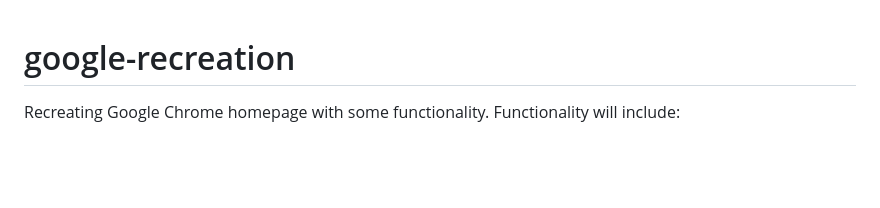
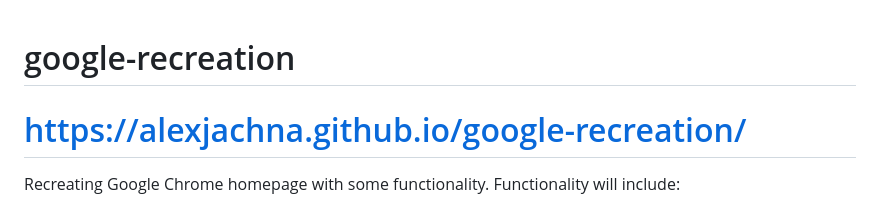
Before and after one commit to alexjachna/google-recreation, a Markdown page: README.md, the part around the change. Rendered like a GitHub page; blank space fills up the shorter version.

Commit message:
Added URL

```diff
--- a/README.md
+++ b/README.md
@@ -1,4 +1,7 @@
 # google-recreation
+
+# https://alexjachna.github.io/google-recreation/
+
 Recreating Google Chrome homepage with some functionality. Functionality will include:
 - Adding new bookmarks
 - Changing existing bookmarks
```
